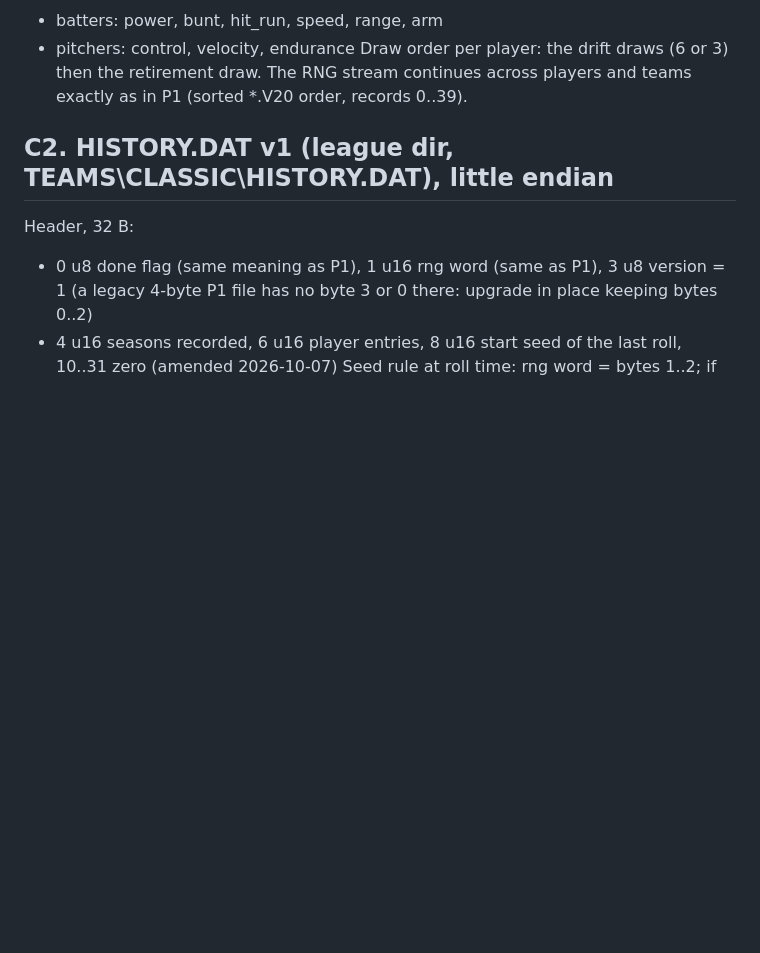
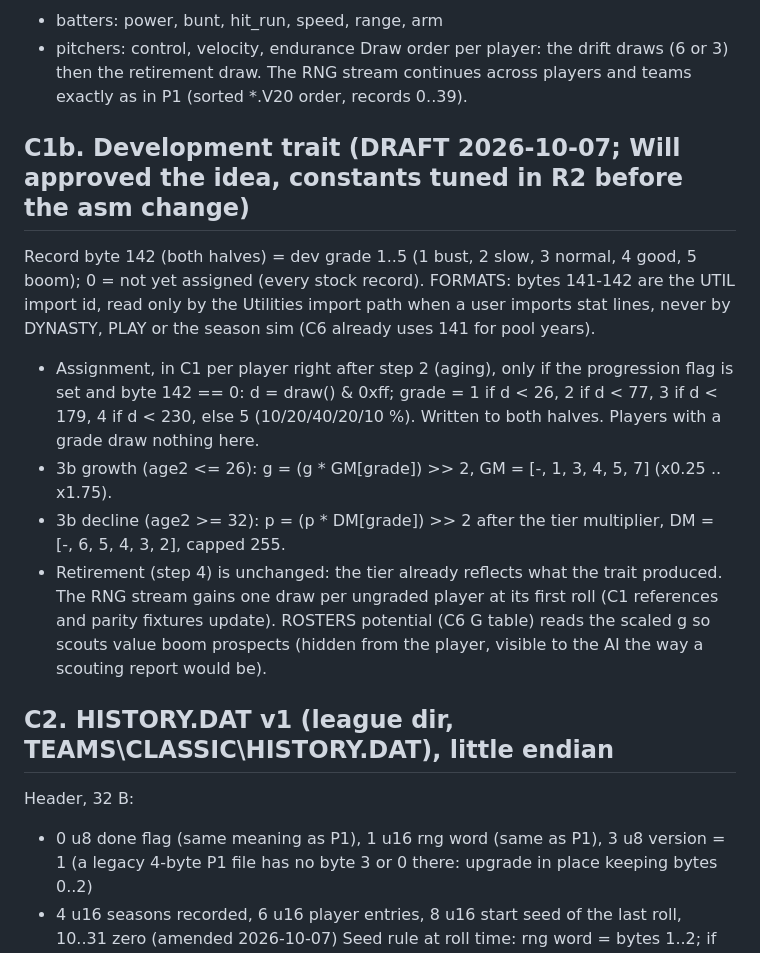
Before and after one commit to wburns02/tlrb2, a Markdown page: notes/M4_CONTRACT.md, the part around the change. Rendered like a GitHub page; blank space fills up the shorter version.

Commit message:
M4 contract C1b draft: hidden development trait in record byte 142
Co-Authored-By: Claude Opus 5.5 <noreply@anthropic.com>

```diff
--- a/notes/M4_CONTRACT.md
+++ b/notes/M4_CONTRACT.md
@@ -35,6 +35,21 @@ Rating order (for evidence, drift and RNG draw order):
 - pitchers: control, velocity, endurance
 Draw order per player: the drift draws (6 or 3) then the retirement draw. The RNG stream continues across players
 and teams exactly as in P1 (sorted *.V20 order, records 0..39).
+
+## C1b. Development trait (DRAFT 2026-10-07; Will approved the idea, constants tuned in R2 before the asm change)
+
+Record byte 142 (both halves) = dev grade 1..5 (1 bust, 2 slow, 3 normal, 4 good, 5 boom); 0 = not yet assigned
+(every stock record). FORMATS: bytes 141-142 are the UTIL import id, read only by the Utilities import path when a
+user imports stat lines, never by DYNASTY, PLAY or the season sim (C6 already uses 141 for pool years).
+- Assignment, in C1 per player right after step 2 (aging), only if the progression flag is set and byte 142 == 0:
+  d = draw() & 0xff; grade = 1 if d < 26, 2 if d < 77, 3 if d < 179, 4 if d < 230, else 5 (10/20/40/20/10 %).
+  Written to both halves. Players with a grade draw nothing here.
+- 3b growth (age2 <= 26): g = (g * GM[grade]) >> 2, GM = [-, 1, 3, 4, 5, 7] (x0.25 .. x1.75).
+- 3b decline (age2 >= 32): p = (p * DM[grade]) >> 2 after the tier multiplier, DM = [-, 6, 5, 4, 3, 2], capped 255.
+- Retirement (step 4) is unchanged: the tier already reflects what the trait produced.
+The RNG stream gains one draw per ungraded player at its first roll (C1 references and parity fixtures update).
+ROSTERS potential (C6 G table) reads the scaled g so scouts value boom prospects (hidden from the player, visible to
+the AI the way a scouting report would be).
 
 ## C2. HISTORY.DAT v1 (league dir, TEAMS\CLASSIC\HISTORY.DAT), little endian
 
```
